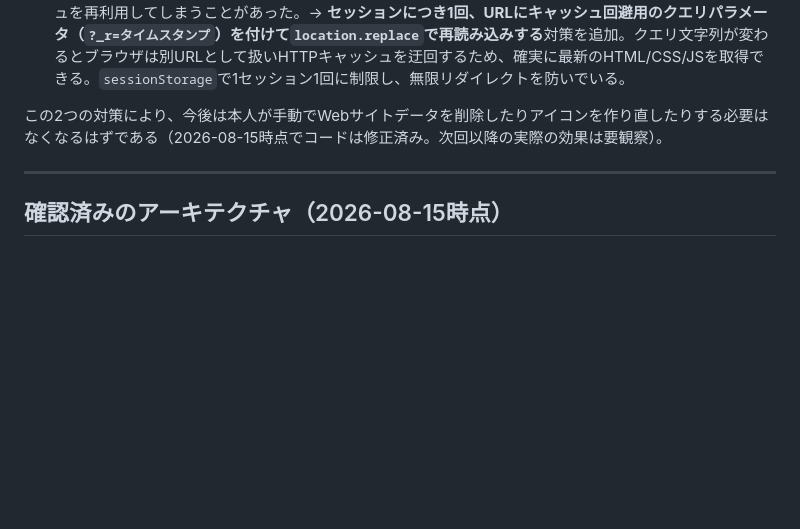
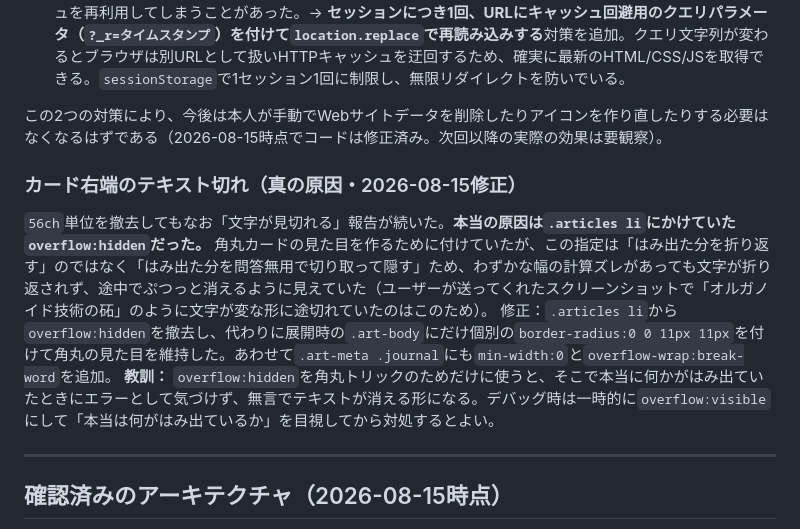
Before and after one commit to taisuke1997t-code/gi-paper-digest, a Markdown page: CLAUDE.md, the part around the change. Rendered like a GitHub page; blank space fills up the shorter version.

Commit message:
CLAUDE.mdに文字切れの真因（overflow:hidden）と教訓を記録
Co-Authored-By: Claude Sonnet 5 <noreply@anthropic.com>

```diff
--- a/CLAUDE.md
+++ b/CLAUDE.md
@@ -173,6 +173,12 @@ PubMed / Europe PMC など権威ある情報源から**インパクトファク
 
 この2つの対策により、今後は本人が手動でWebサイトデータを削除したりアイコンを作り直したりする必要はなくなるはずである（2026-08-15時点でコードは修正済み。次回以降の実際の効果は要観察）。
 
+### カード右端のテキスト切れ（真の原因・2026-08-15修正）
+
+`56ch`単位を撤去してもなお「文字が見切れる」報告が続いた。**本当の原因は`.articles li`にかけていた`overflow:hidden`だった。** 角丸カードの見た目を作るために付けていたが、この指定は「はみ出た分を折り返す」のではなく「はみ出た分を問答無用で切り取って隠す」ため、わずかな幅の計算ズレがあっても文字が折り返されず、途中でぷつっと消えるように見えていた（ユーザーが送ってくれたスクリーンショットで「オルガノイド技術の砳」のように文字が変な形に途切れていたのはこのため）。
+修正：`.articles li`から`overflow:hidden`を撤去し、代わりに展開時の`.art-body`にだけ個別の`border-radius:0 0 11px 11px`を付けて角丸の見た目を維持した。あわせて`.art-meta .journal`にも`min-width:0`と`overflow-wrap:break-word`を追加。
+**教訓：** `overflow:hidden`を角丸トリックのためだけに使うと、そこで本当に何かがはみ出ていたときにエラーとして気づけず、無言でテキストが消える形になる。デバッグ時は一時的に`overflow:visible`にして「本当は何がはみ出ているか」を目視してから対処するとよい。
+
 ---
 
 ## 確認済みのアーキテクチャ（2026-08-15時点）
```
